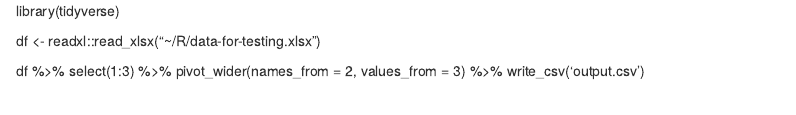
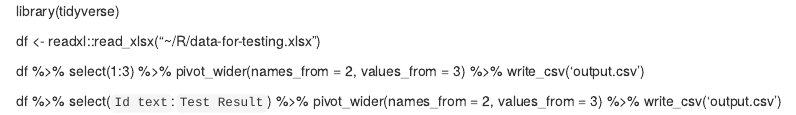
Before and after one commit to fives1991/public-repo, an R Markdown document (Hub.Rmd): the page in a window 1100 px wide, from its top. Rendered offline with R 4.5, knitr and Pandoc, with nearby package versions.

Commit message:
Update Hub.Rmd

```diff
--- a/Hub.Rmd
+++ b/Hub.Rmd
@@ -8,3 +8,10 @@ df %>%
   pivot_wider(names_from = 2,
               values_from = 3) %>%
   write_csv('output.csv')
+
+
+df %>%
+  select(`Id text`:`Test Result`) %>%
+  pivot_wider(names_from = 2,
+              values_from = 3) %>%
+  write_csv('output.csv')
```
